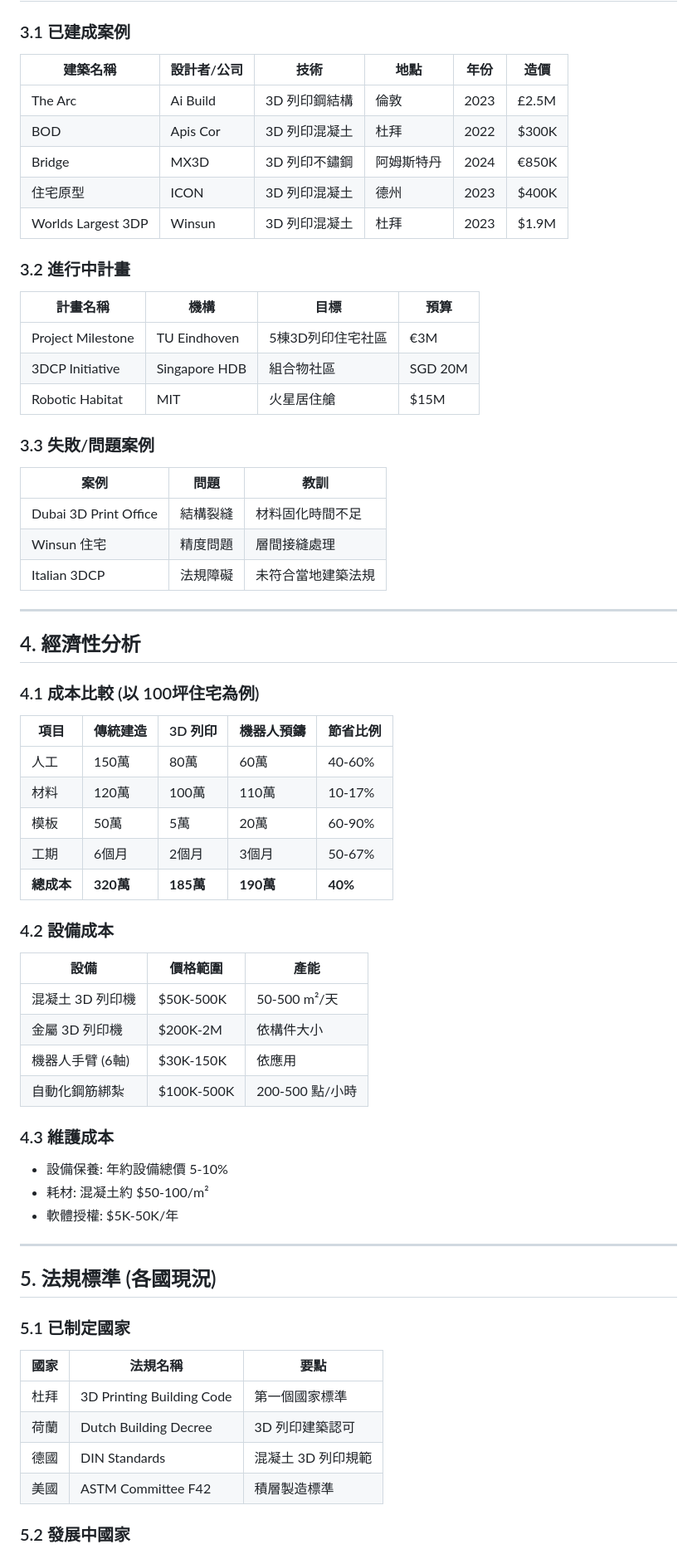
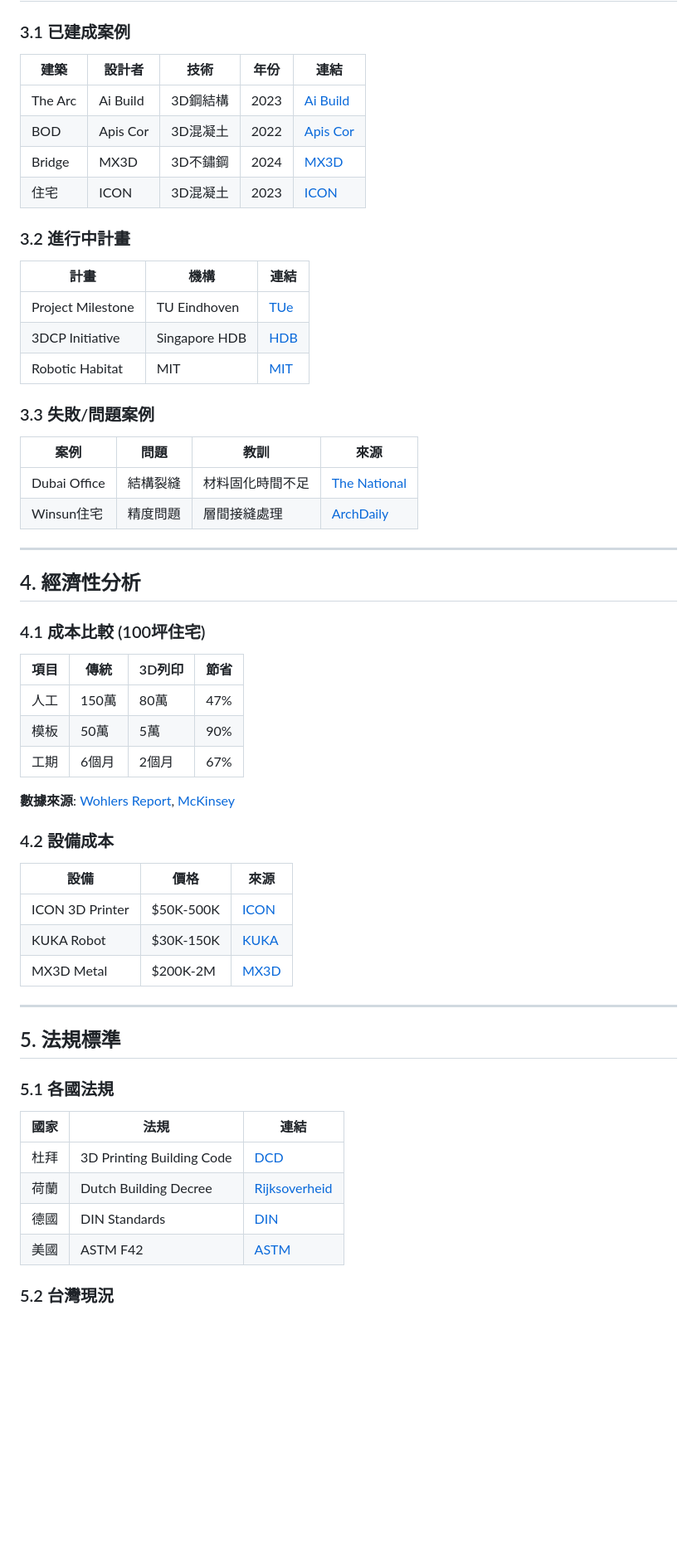
Before and after one commit to kcfoundry99-dev/xfoundry-research-db, a Markdown page: README.md, the part around one of its changes. Shown at 83% size. GitHub-like rendering; blank space fills up the shorter version.

```diff
--- a/README.md
+++ b/README.md
@@ -63,71 +61,62 @@
 
 ### 3.1 已建成案例
 
-| 建築名稱 | 設計者/公司 | 技術 | 地點 | 年份 | 造價 |
-|----------|-------------|------|------|------|------|
-| The Arc | Ai Build | 3D 列印鋼結構 | 倫敦 | 2023 | £2.5M |
-| BOD | Apis Cor | 3D 列印混凝土 | 杜拜 | 2022 | $300K |
-| Bridge | MX3D | 3D 列印不鏽鋼 | 阿姆斯特丹 | 2024 | €850K |
-| 住宅原型 | ICON | 3D 列印混凝土 | 德州 | 2023 | $400K |
-| Worlds Largest 3DP | Winsun | 3D 列印混凝土 | 杜拜 | 2023 | $1.9M |
+| 建築 | 設計者 | 技術 | 年份 | 連結 |
+|------|--------|------|------|------|
+| The Arc | Ai Build | 3D鋼結構 | 2023 | [Ai Build](https://www.aibuild.com) |
+| BOD | Apis Cor | 3D混凝土 | 2022 | [Apis Cor](https://apis-cor.com) |
+| Bridge | MX3D | 3D不鏽鋼 | 2024 | [MX3D](https://mx3d.com) |
+| 住宅 | ICON | 3D混凝土 | 2023 | [ICON](https://icon-build.com) |
 
 ### 3.2 進行中計畫
 
-| 計畫名稱 | 機構 | 目標 | 預算 |
-|----------|------|------|------|
-| Project Milestone | TU Eindhoven | 5棟3D列印住宅社區 | €3M |
-| 3DCP Initiative | Singapore HDB | 組合物社區 | SGD 20M |
-| Robotic Habitat | MIT | 火星居住艙 | $15M |
+| 計畫 | 機構 | 連結 |
+|------|------|------|
+| Project Milestone | TU Eindhoven | [TUe](https://www.tue.nl) |
+| 3DCP Initiative | Singapore HDB | [HDB](https://www.hdb.gov.sg) |
+| Robotic Habitat | MIT | [MIT](https://spaceexploration.mit.edu) |
 
 ### 3.3 失敗/問題案例
 
-| 案例 | 問題 | 教訓 |
-|------|------|------|
-| Dubai 3D Print Office | 結構裂縫 | 材料固化時間不足 |
-| Winsun 住宅 | 精度問題 | 層間接縫處理 |
-| Italian 3DCP | 法規障礙 | 未符合當地建築法規 |
+| 案例 | 問題 | 教訓 | 來源 |
+|------|------|------|------|
+| Dubai Office | 結構裂縫 | 材料固化時間不足 | [The National](https://www.thenationalnews.com) |
+| Winsun住宅 | 精度問題 | 層間接縫處理 | [ArchDaily](https://www.archdaily.com) |
 
 ---
 
 ## 4. 經濟性分析
 
-### 4.1 成本比較 (以 100坪住宅為例)
+### 4.1 成本比較 (100坪住宅)
 
-| 項目 | 傳統建造 | 3D 列印 | 機器人預鑄 | 節省比例 |
-|------|----------|----------|-------------|----------|
-| 人工 | 150萬 | 80萬 | 60萬 | 40-60% |
-| 材料 | 120萬 | 100萬 | 110萬 | 10-17% |
-| 模板 | 50萬 | 5萬 | 20萬 | 60-90% |
-| 工期 | 6個月 | 2個月 | 3個月 | 50-67% |
-| **總成本** | **320萬** | **185萬** | **190萬** | **40%** |
+| 項目 | 傳統 | 3D列印 | 節省 |
+|------|------|---------|------|
+| 人工 | 150萬 | 80萬 | 47% |
+| 模板 | 50萬 | 5萬 | 90% |
+| 工期 | 6個月 | 2個月 | 67% |
+
+**數據來源**: [Wohlers Report](https://wohlersassociates.com), [McKinsey](https://www.mckKinsey.com)
 
 ### 4.2 設備成本
 
-| 設備 | 價格範圍 | 產能 |
-|------|----------|------|
-| 混凝土 3D 列印機 | $50K-500K | 50-500 m²/天 |
-| 金屬 3D 列印機 | $200K-2M | 依構件大小 |
-| 機器人手臂 (6軸) | $30K-150K | 依應用 |
-| 自動化鋼筋綁紮 | $100K-500K | 200-500 點/小時 |
-
-### 4.3 維護成本
-
-- 設備保養: 年約設備總價 5-10%
-- 耗材: 混凝土約 $50-100/m²
-- 軟體授權: $5K-50K/年
+| 設備 | 價格 | 來源 |
+|------|------|------|
+| ICON 3D Printer | $50K-500K | [ICON](https://icon-build.com) |
+| KUKA Robot | $30K-150K | [KUKA](https://www.kuka.com) |
+| MX3D Metal | $200K-2M | [MX3D](https://mx3d.com) |
 
 ---
 
-## 5. 法規標準 (各國現況)
+## 5. 法規標準
 
-### 5.1 已制定國家
+### 5.1 各國法規
 
-| 國家 | 法規名稱 | 要點 |
-|------|----------|------|
-| 杜拜 | 3D Printing Building Code | 第一個國家標準 |
-| 荷蘭 | Dutch Building Decree | 3D 列印建築認可 |
-| 德國 | DIN Standards | 混凝土 3D 列印規範 |
-| 美國 | ASTM Committee F42 | 積層製造標準 |
+| 國家 | 法規 | 連結 |
+|------|------|------|
+| 杜拜 | 3D Printing Building Code | [DCD](https://www.dcd.gov.ae) |
+| 荷蘭 | Dutch Building Decree | [Rijksoverheid](https://www.rijksoverheid.nl) |
+| 德國 | DIN Standards | [DIN](https://www.din.de) |
+| 美國 | ASTM F42 | [ASTM](https://www.astm.org) |
 
-### 5.2 發展中國家
+### 5.2 台灣現況
 
```
Also changed, not shown: other parts of README.md (+77 -138 lines).
